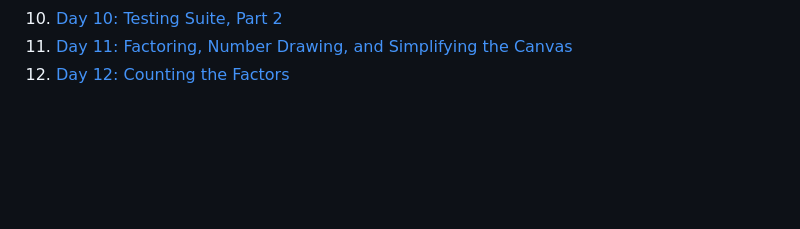
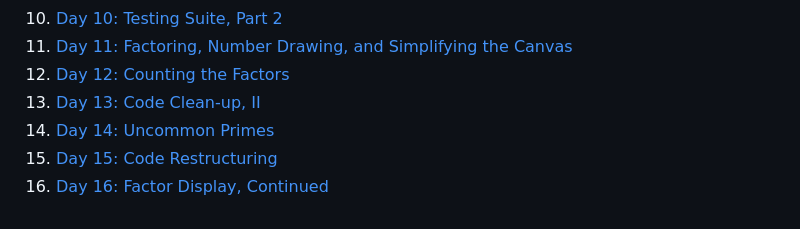
Before and after one commit to tsay3/FactorFalls, a Markdown page: devlog/index.md, the part around the change. GitHub-like rendering; blank space fills up the shorter version.

Commit message:
Added factor display

```diff
--- a/devlog/index.md
+++ b/devlog/index.md
@@ -15,3 +15,7 @@ This series of posts details the development of Factor Falls from the early stag
 10. [Day 10: Testing Suite, Part 2](10.md)
 11. [Day 11: Factoring, Number Drawing, and Simplifying the Canvas](11.md)
 12. [Day 12: Counting the Factors](12.md)
+13. [Day 13: Code Clean-up, II](13.md)
+14. [Day 14: Uncommon Primes](14.md)
+15. [Day 15: Code Restructuring](15.md)
+16. [Day 16: Factor Display, Continued](16.md)
```
Also changed, not shown: devlog/16.md (added, +37 -0 lines), devlog/image.png (added), devlog/img/16_game.gif (added), 6 other files.
